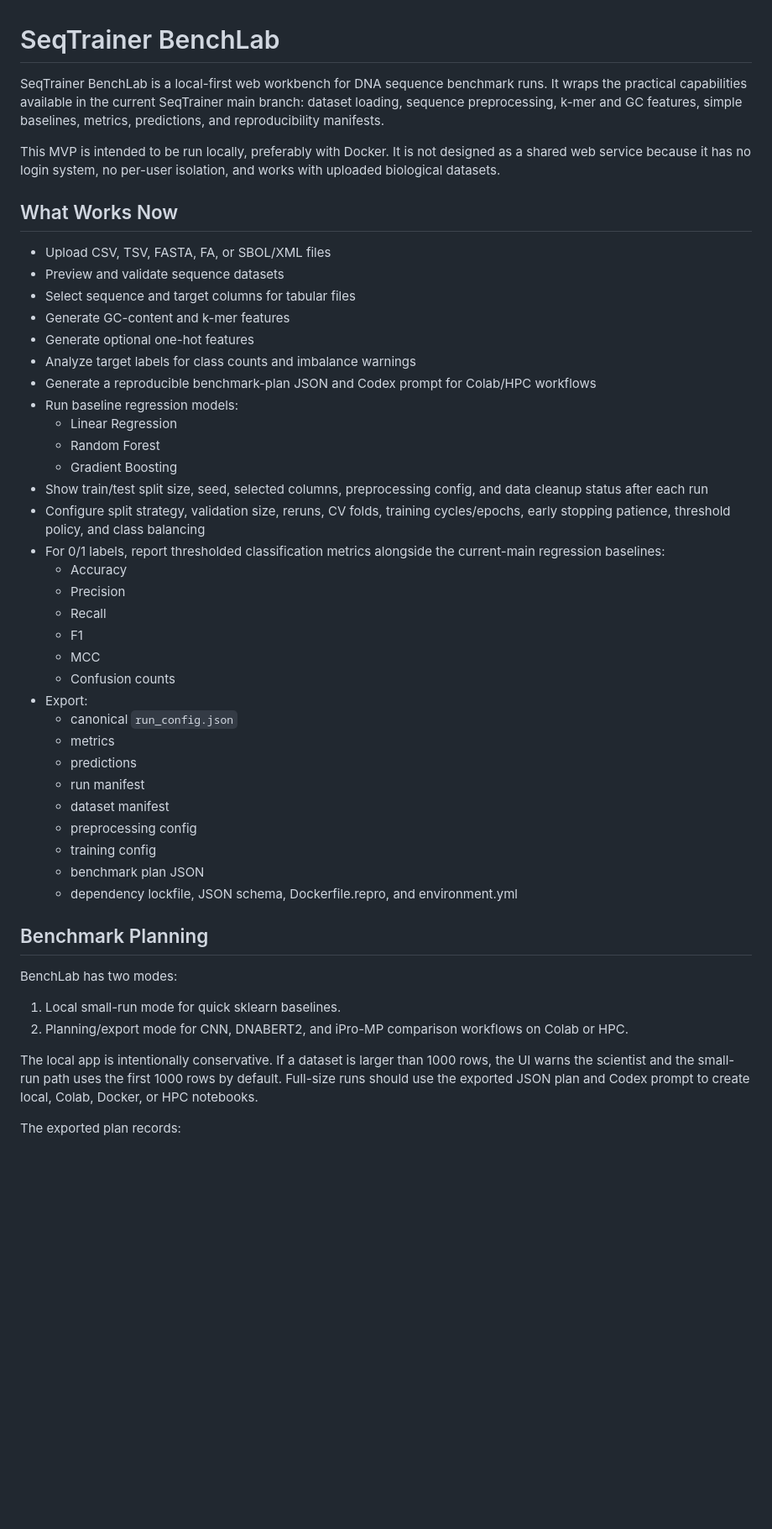
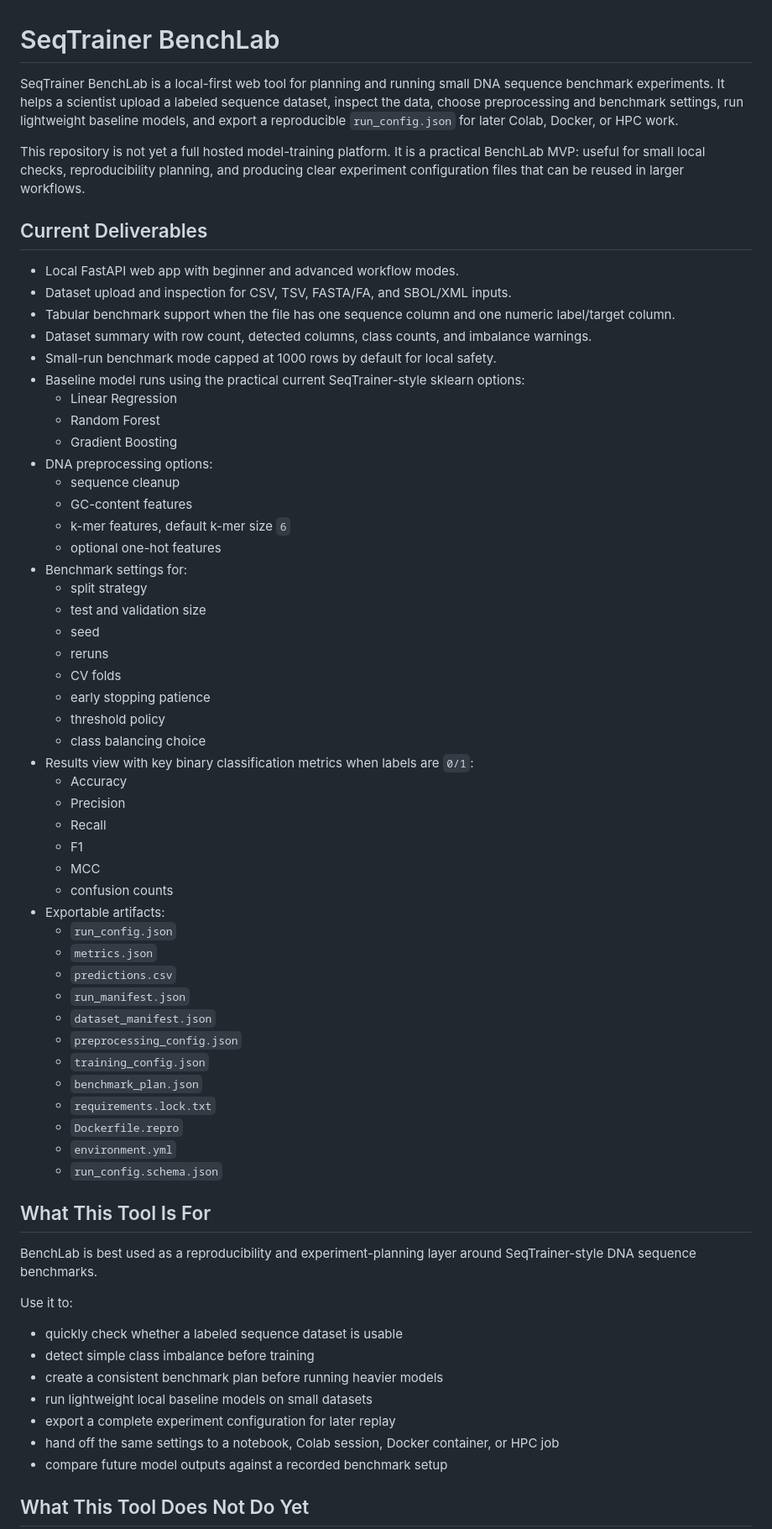
Before and after one commit to simplyshree/seqtrainer-benchlab, a Markdown page: README.md, the part around one of its changes. Shown at 84% size. Rendered like a GitHub page; blank space fills up the shorter version.

Commit message:
Update README with realistic tool deliverables

```diff
--- a/README.md
+++ b/README.md
@@ -1,58 +1,74 @@
 # SeqTrainer BenchLab
 
-SeqTrainer BenchLab is a local-first web workbench for DNA sequence benchmark runs.
-It wraps the practical capabilities available in the current SeqTrainer main branch:
-dataset loading, sequence preprocessing, k-mer and GC features, simple baselines, metrics,
-predictions, and reproducibility manifests.
+SeqTrainer BenchLab is a local-first web tool for planning and running small DNA sequence
+benchmark experiments. It helps a scientist upload a labeled sequence dataset, inspect the
+data, choose preprocessing and benchmark settings, run lightweight baseline models, and export
+a reproducible `run_config.json` for later Colab, Docker, or HPC work.
 
-This MVP is intended to be run locally, preferably with Docker. It is not designed as a
-shared web service because it has no login system, no per-user isolation, and works with
-uploaded biological datasets.
+This repository is not yet a full hosted model-training platform. It is a practical BenchLab
+MVP: useful for small local checks, reproducibility planning, and producing clear experiment
+configuration files that can be reused in larger workflows.
 
-## What Works Now
+## Current Deliverables
 
-- Upload CSV, TSV, FASTA, FA, or SBOL/XML files
-- Preview and validate sequence datasets
-- Select sequence and target columns for tabular files
-- Generate GC-content and k-mer features
-- Generate optional one-hot features
-- Analyze target labels for class counts and imbalance warnings
-- Generate a reproducible benchmark-plan JSON and Codex prompt for Colab/HPC workflows
-- Run baseline regression models:
+- Local FastAPI web app with beginner and advanced workflow modes.
+- Dataset upload and inspection for CSV, TSV, FASTA/FA, and SBOL/XML inputs.
+- Tabular benchmark support when the file has one sequence column and one numeric label/target column.
+- Dataset summary with row count, detected columns, class counts, and imbalance warnings.
+- Small-run benchmark mode capped at 1000 rows by default for local safety.
+- Baseline model runs using the practical current SeqTrainer-style sklearn options:
   - Linear Regression
   - Random Forest
   - Gradient Boosting
-- Show train/test split size, seed, selected columns, preprocessing config, and data cleanup status after each run
-- Configure split strategy, validation size, reruns, CV folds, training cycles/epochs, early stopping patience, threshold policy, and class balancing
-- For 0/1 labels, report thresholded classification metrics alongside the current-main regression baselines:
+- DNA preprocessing options:
+  - sequence cleanup
+  - GC-content features
+  - k-mer features, default k-mer size `6`
+  - optional one-hot features
+- Benchmark settings for:
+  - split strategy
+  - test and validation size
+  - seed
+  - reruns
+  - CV folds
+  - early stopping patience
+  - threshold policy
+  - class balancing choice
+- Results view with key binary classification metrics when labels are `0/1`:
   - Accuracy
   - Precision
   - Recall
   - F1
   - MCC
-  - Confusion counts
-- Export:
-  - canonical `run_config.json`
-  - metrics
-  - predictions
-  - run manifest
-  - dataset manifest
-  - preprocessing config
-  - training config
-  - benchmark plan JSON
-  - dependency lockfile, JSON schema, Dockerfile.repro, and environment.yml
+  - confusion counts
+- Exportable artifacts:
+  - `run_config.json`
+  - `metrics.json`
+  - `predictions.csv`
+  - `run_manifest.json`
+  - `dataset_manifest.json`
+  - `preprocessing_config.json`
+  - `training_config.json`
+  - `benchmark_plan.json`
+  - `requirements.lock.txt`
+  - `Dockerfile.repro`
+  - `environment.yml`
+  - `run_config.schema.json`
 
-## Benchmark Planning
+## What This Tool Is For
 
-BenchLab has two modes:
+BenchLab is best used as a reproducibility and experiment-planning layer around SeqTrainer-style
+DNA sequence benchmarks.
 
-1. Local small-run mode for quick sklearn baselines.
-2. Planning/export mode for CNN, DNABERT2, and iPro-MP comparison workflows on Colab or HPC.
+Use it to:
 
-The local app is intentionally conservative. If a dataset is larger than 1000 rows, the UI
-warns the scientist and the small-run path uses the first 1000 rows by default. Full-size runs
-should use the exported JSON plan and Codex prompt to create local, Colab, Docker, or HPC
-notebooks.
+- quickly check whether a labeled sequence dataset is usable
+- detect simple class imbalance before training
+- create a consistent benchmark plan before running heavier models
+- run lightweight local baseline models on small datasets
+- export a complete experiment configuration for later replay
+- hand off the same settings to a notebook, Colab session, Docker container, or HPC job
+- compare future model outputs against a recorded benchmark setup
 
-The exported plan records:
+## What This Tool Does Not Do Yet
 
```
Also changed, not shown: other parts of README.md (+159 -189 lines).
